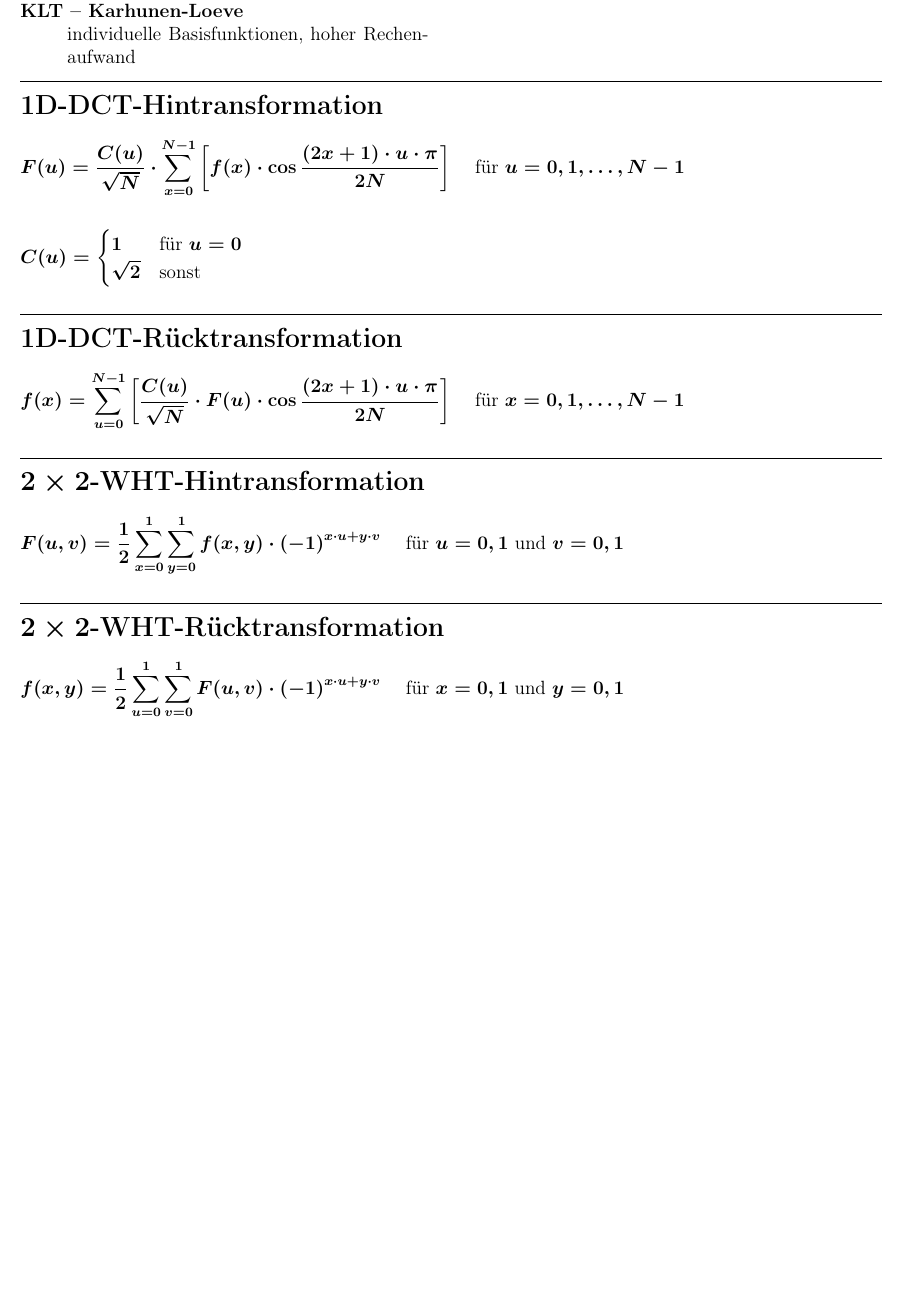
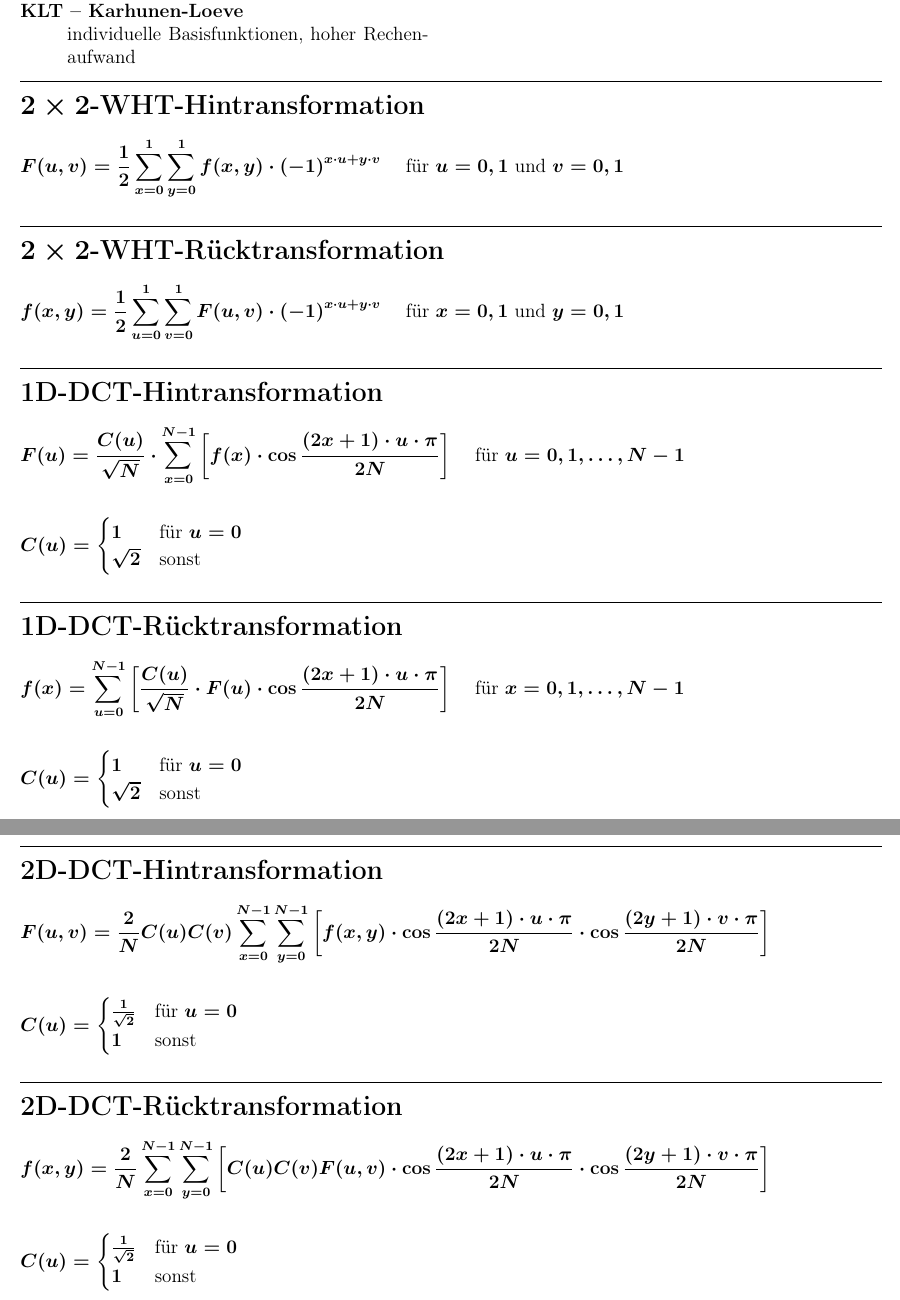
Before and after one commit to janhieber/IDfosa, a LaTeX document (fosa.tex, which reads ID04.tex): part of page 5 of 5 before the commit and two parts of pages 5 and 6 of 6 after it, the two joined at a grey line, cut so that both start at the same text, the shorter picture padded with empty space. Compiled offline with pdfLaTeX.

Commit message:
Add 2D-DCT formulae.

```diff
--- a/ID04.tex
+++ b/ID04.tex
@@ -19,27 +19,6 @@
 
 \end{multicols}
 
-\subsection*{1D-DCT-Hintransformation}
-\[
-    F(u) = \frac{C(u)}{\sqrt{N}}
-	\cdot \sum_{x=0}^{N-1} \bigg[ f(x)
-	\cdot \cos{\frac{(2x+1) \cdot u \cdot \pi{}}{2N}}
-	\bigg] \quad \mbox{ für } u=0,1,\ldots,N-1
-\]
-
-\[
-    C(u) = \begin{cases}1&\text{für }
-	u=0\\\sqrt{2}&\text{sonst}\end{cases}
-\]
-
-\subsection*{1D-DCT-Rücktransformation}
-\[
-    f(x) = \sum_{u=0}^{N-1} \bigg[ \frac{C(u)}{\sqrt{N}}
-	\cdot F(u)
-	\cdot \cos{\frac{(2x+1) \cdot u \cdot \pi{}}{2N}}
-	\bigg] \quad \mbox{ für } x=0,1,\ldots,N-1
-\]
-
 \subsection*{$2 \times 2$-WHT-Hintransformation}
 \[
     F(u, v) = \frac{1}{2} \sum_{x=0}^{1} \sum_{y=0}^{1} f(x, y) \cdot {(-1)}^{x \cdot u + y \cdot v}
@@ -51,3 +30,59 @@
     f(x, y) = \frac{1}{2} \sum_{u=0}^{1} \sum_{v=0}^{1} F(u, v) \cdot {(-1)}^{x \cdot u + y \cdot v}
         \quad \mbox{ für } x = 0, 1 \mbox{ und } y = 0, 1
 \]
+
+\subsection*{1D-DCT-Hintransformation}
+\[
+    F(u) = \frac{C(u)}{\sqrt{N}}
+	\cdot \sum_{x=0}^{N-1} \bigg[ f(x)
+	\cdot \cos{\frac{(2x+1) \cdot u \cdot \pi{}}{2N}}
+	\bigg] \quad \mbox{ für } u=0,1,\ldots,N-1
+\]
+
+\[
+    C(u) = \begin{cases}
+        1 & \text{für } u=0\\
+        \sqrt{2} & \text{sonst}
+    \end{cases}
+\]
+
+\subsection*{1D-DCT-Rücktransformation}
+\[
+    f(x) = \sum_{u=0}^{N-1} \bigg[ \frac{C(u)}{\sqrt{N}}
+	\cdot F(u)
+	\cdot \cos{\frac{(2x+1) \cdot u \cdot \pi{}}{2N}}
+	\bigg] \quad \mbox{ für } x=0,1,\ldots,N-1
+\]
+
+\[
+    C(u) = \begin{cases}
+        1 & \text{für } u=0\\
+        \sqrt{2} & \text{sonst}
+    \end{cases}
+\]
+
+\subsection*{2D-DCT-Hintransformation}
+\[
+    F(u, v) = \frac{2}{N} C(u) C(v) \sum_{x=0}^{N-1} \sum_{y=0}^{N-1} \bigg[ f(x, y) \cdot
+    \cos \frac{(2x + 1) \cdot u \cdot \pi}{2 N} \cdot \cos \frac{(2y + 1) \cdot v \cdot \pi}{2 N} \bigg]
+\]
+
+\[
+    C(u) = \begin{cases}
+        \frac{1}{\sqrt{2}} & \text{für } u=0\\
+        1 & \text{sonst}
+    \end{cases}
+\]
+
+\subsection*{2D-DCT-Rücktransformation}
+\[
+    f(x, y) = \frac{2}{N} \sum_{x=0}^{N-1} \sum_{y=0}^{N-1} \bigg[ C(u) C(v) F(u, v) \cdot
+    \cos \frac{(2x + 1) \cdot u \cdot \pi}{2 N} \cdot \cos \frac{(2y + 1) \cdot v \cdot \pi}{2 N} \bigg]
+\]
+
+\[
+    C(u) = \begin{cases}
+        \frac{1}{\sqrt{2}} & \text{für } u=0\\
+        1 & \text{sonst}
+    \end{cases}
+\]
```
Also changed, not shown: IDfosa.pdf.
